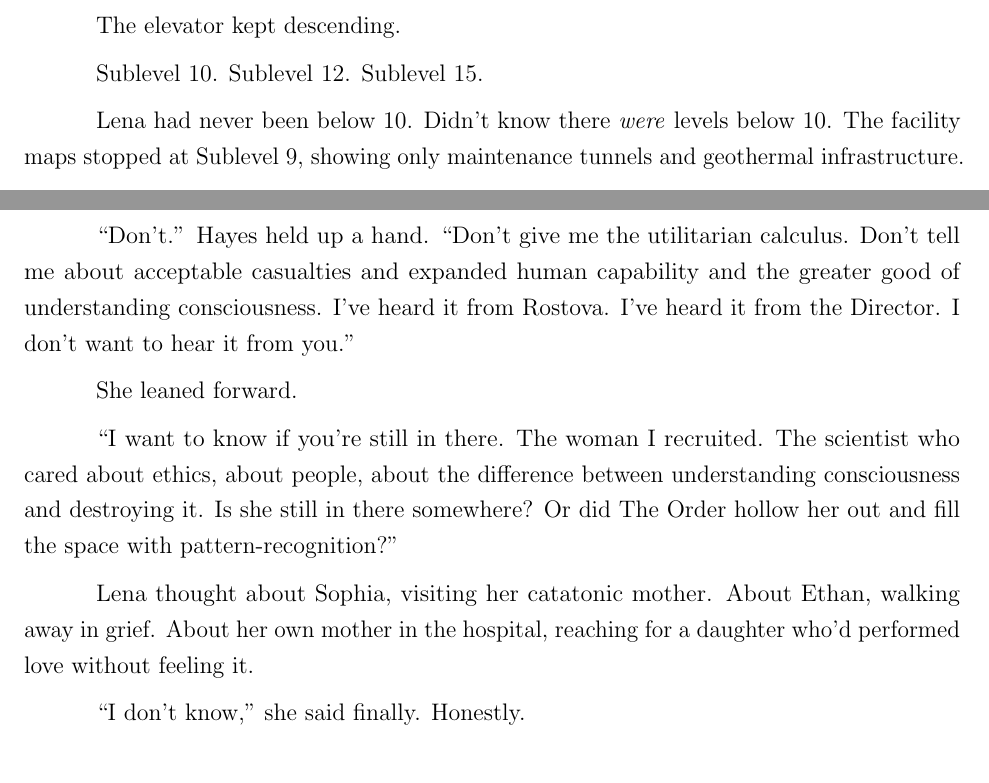
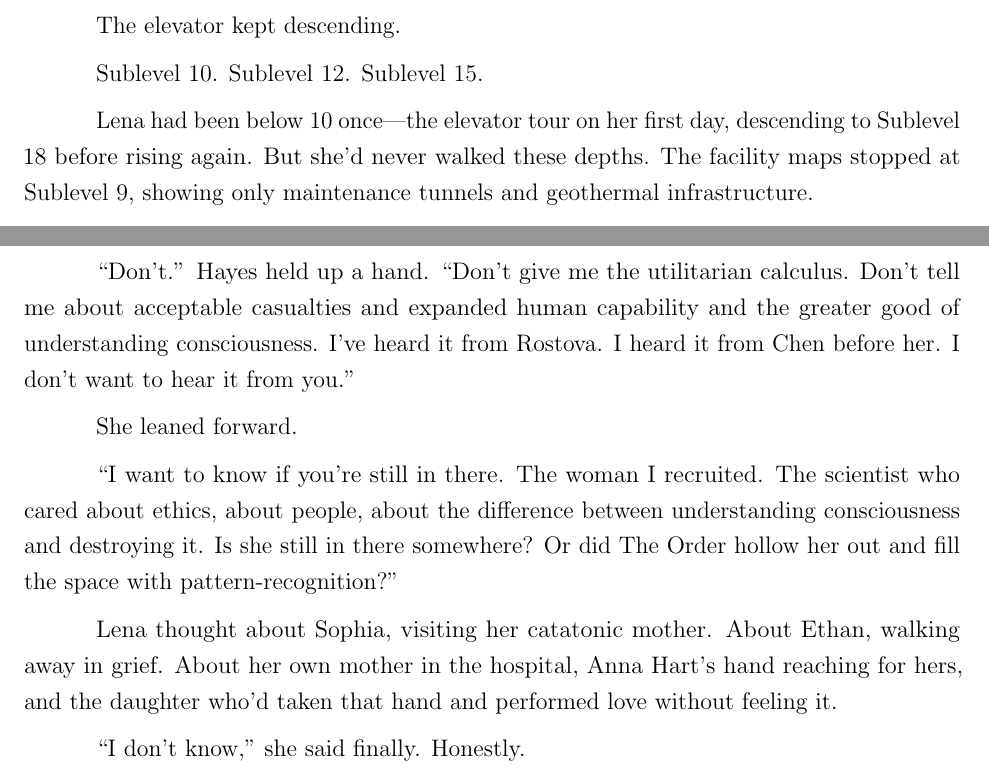
Before and after one commit to queelius/echoes-of-the-sublime, a LaTeX thesis (echoes_of_the_sublime.tex, which reads chapters/ch13.tex, chapters/ch14.tex): two parts of pages 235 and 250 of 282, joined at a grey line, cut so that both start at the same text. Compiled offline with pdfLaTeX.

Commit message:
Commit v5.0 manuscript fixes (previously unstaged)
ch10: Remove "wealthiest organization on Earth" stock phrase (anti-cliche).
ch12: Fix sublevel count "three levels" → "four levels" (Sublevel 3 to 7),
vary "wealthiest" phrase.
ch13: Fix spatial contradiction — Lena acknowledges prior elevator tour to
Sublevel 18 instead of claiming "never been below 10."
ch14: Fix Hayes/Director ambiguity ("the Director" → "Chen before her"),
add mother beat (Anna Hart reaching for Lena's hand).

Co-Authored-By: Claude Opus 4.6 <noreply@anthropic.com>

```diff
--- a/chapters/ch13.tex
+++ b/chapters/ch13.tex
@@ -128,7 +128,7 @@ The elevator kept descending.
 
 Sublevel 10. Sublevel 12. Sublevel 15.
 
-Lena had never been below 10. Didn't know there \textit{were} levels below 10. The facility maps stopped at Sublevel 9, showing only maintenance tunnels and geothermal infrastructure.
+Lena had been below 10 once---the elevator tour on her first day, descending to Sublevel 18 before rising again. But she'd never walked these depths. The facility maps stopped at Sublevel 9, showing only maintenance tunnels and geothermal infrastructure.
 
 The maps were incomplete.
 
--- a/chapters/ch14.tex
+++ b/chapters/ch14.tex
@@ -84,13 +84,13 @@ Something. Not nothing. A distant echo of what guilt might feel like, filtered t
 
 ``The work requires—'' she started.
 
-``Don't.'' Hayes held up a hand. ``Don't give me the utilitarian calculus. Don't tell me about acceptable casualties and expanded human capability and the greater good of understanding consciousness. I've heard it from Rostova. I've heard it from the Director. I don't want to hear it from you.''
+``Don't.'' Hayes held up a hand. ``Don't give me the utilitarian calculus. Don't tell me about acceptable casualties and expanded human capability and the greater good of understanding consciousness. I've heard it from Rostova. I heard it from Chen before her. I don't want to hear it from you.''
 
 She leaned forward.
 
 ``I want to know if you're still in there. The woman I recruited. The scientist who cared about ethics, about people, about the difference between understanding consciousness and destroying it. Is she still in there somewhere? Or did The Order hollow her out and fill the space with pattern-recognition?''
 
-Lena thought about Sophia, visiting her catatonic mother. About Ethan, walking away in grief. About her own mother in the hospital, reaching for a daughter who'd performed love without feeling it.
+Lena thought about Sophia, visiting her catatonic mother. About Ethan, walking away in grief. About her own mother in the hospital, Anna Hart's hand reaching for hers, and the daughter who'd taken that hand and performed love without feeling it.
 
 ``I don't know,'' she said finally. Honestly.
 
```
Also changed, not shown: chapters/ch10.tex (+1 -1 lines), chapters/ch12.tex (+2 -2 lines).
